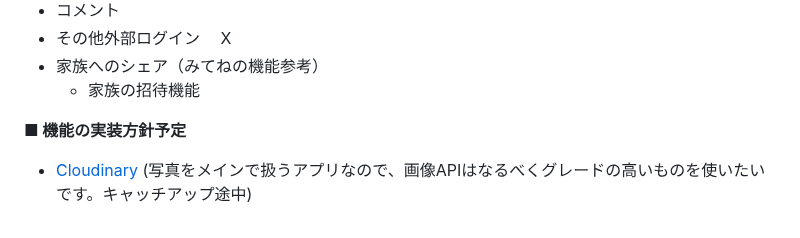
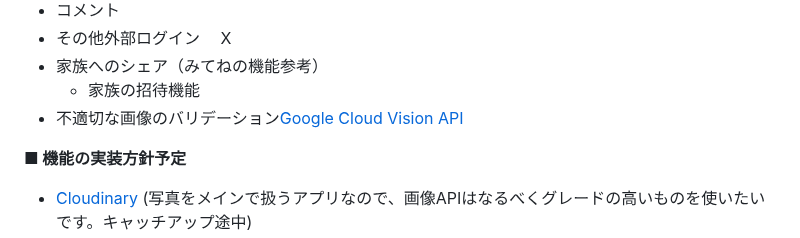
Before and after one commit to kucyaman/Graduation_exam, a Markdown page: README.md, the part around the change. GitHub-like rendering.

```diff
--- a/README.md
+++ b/README.md
@@ -73,6 +73,7 @@ MVPリリース
 - その他外部ログイン　 X
 - 家族へのシェア（みてねの機能参考）
   - 家族の招待機能
+- 不適切な画像のバリデーション[Google Cloud Vision API](https://qiita.com/kumaryoya/items/7d2ee56a10172b7f0b29)
 
 **■ 機能の実装方針予定**
 - [Cloudinary](https://cloudinary.com/products/programmable_media)
```
